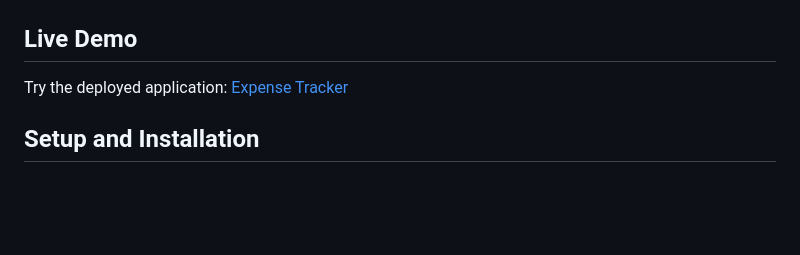
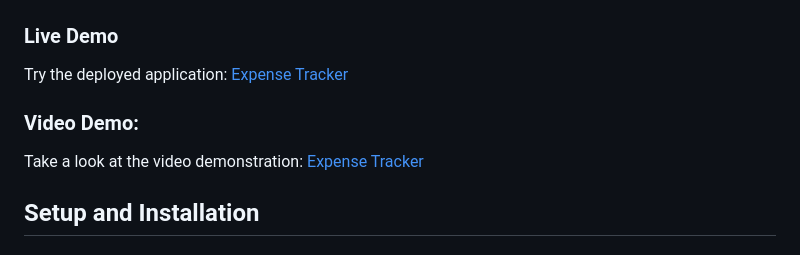
Before and after one commit to ManasaProdduturi/expense-tracker, a Markdown page: README.md, the part around the change. GitHub-like rendering; blank space fills up the shorter version.

Commit message:
Updated README with video demo and live demo sections
Added a video demo section to README.

```diff
--- a/README.md
+++ b/README.md
@@ -43,9 +43,13 @@ Expense Tracker is a web application for recording, managing, searching, and ana
 ![User Profile](Profile.png)
 
 
-## Live Demo
+### Live Demo
 
 Try the deployed application: [Expense Tracker](https://expense-tracker-dffqfghacma7cbce.centralindia-01.azurewebsites.net/)
+
+### Video Demo:
+
+Take a look at the video demonstration: [Expense Tracker](https://youtu.be/f5AzChXBB10?si=gCumW3IeUaoBVVnc)
 
 
 ## Setup and Installation
```
